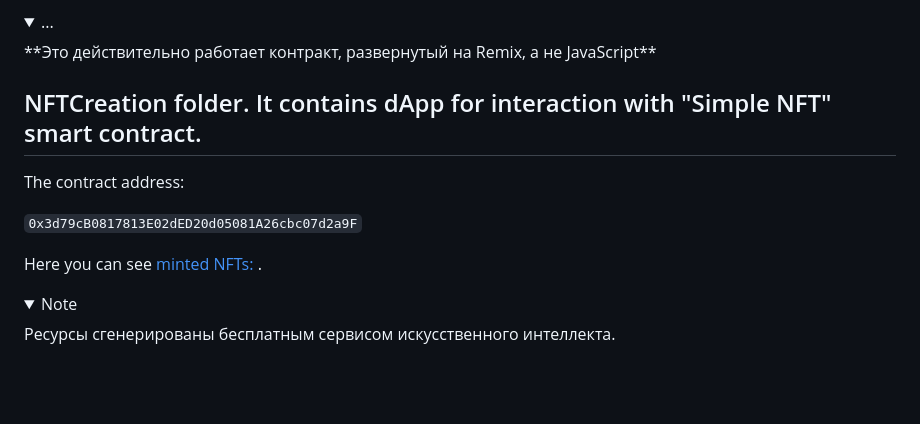
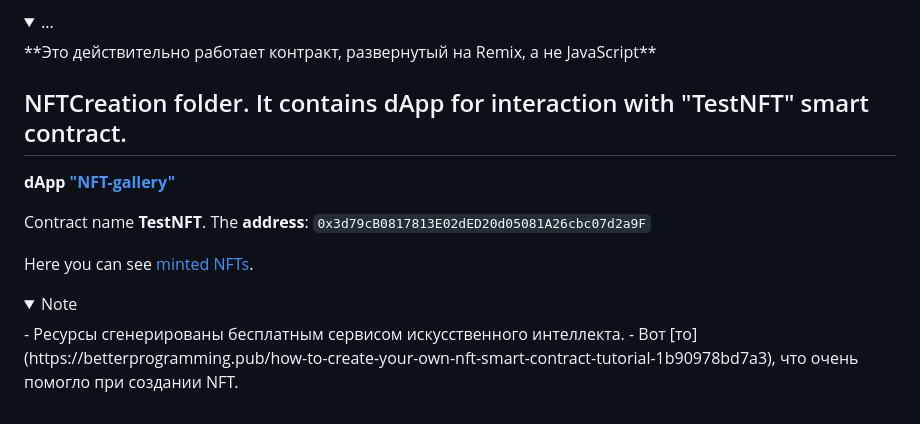
Before and after one commit to Alin0268/BC-Projects, a Markdown page: README.md, the part around the change. GitHub-like rendering; folded sections open; blank space fills up the shorter version.

````diff
--- a/README.md
+++ b/README.md
@@ -46,13 +46,17 @@
 </details>
 
 
-## NFTCreation folder. It contains dApp for interaction with "Simple NFT" smart contract.
 
-The contract address:
 
+## NFTCreation folder. It contains dApp for interaction with "TestNFT" smart contract.
+**dApp ["NFT-gallery"](http://oademi.kz/NFTgallery/index.html)**
+
+Contract name **TestNFT**. The **address**:
 ```0x3d79cB0817813E02dED20d05081A26cbc07d2a9F```
 
-Here you can see [minted NFTs: ](https://testnets.opensea.io/collection/testnft-296).
+Here you can see [minted NFTs](https://testnets.opensea.io/collection/testnft-296).
+
 <details><summary>Note</summary>
-  Ресурсы сгенерированы бесплатным сервисом искусственного интеллекта.
+  - Ресурсы сгенерированы бесплатным сервисом искусственного интеллекта.
+  - Вот [то](https://betterprogramming.pub/how-to-create-your-own-nft-smart-contract-tutorial-1b90978bd7a3), что очень помогло при создании NFT.
 </details>
````
